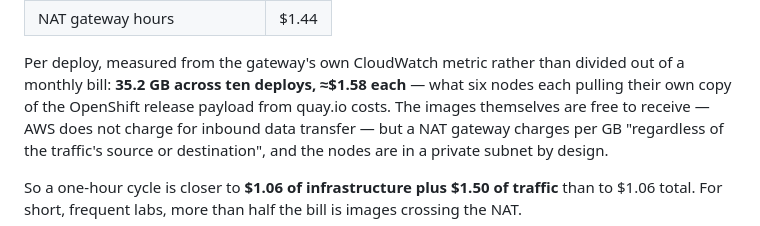
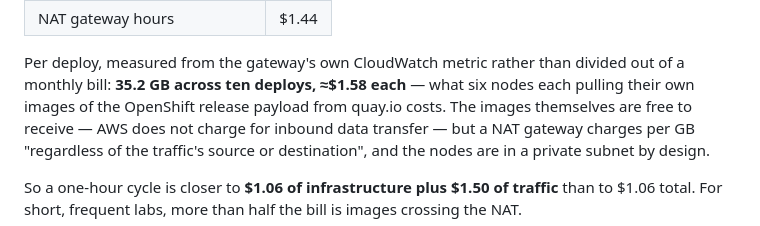
Before and after one commit to LuixyToledo97/openshift-upi-aws, a Markdown page: README.md, the part around the change. Drawn GitHub-style.

```diff
--- a/README.md
+++ b/README.md
@@ -1374,7 +1374,7 @@ the whole project turned out to be neither compute nor storage:
 
 Per deploy, measured from the gateway's own CloudWatch metric rather than
 divided out of a monthly bill: **35.2 GB across ten deploys, ≈$1.58 each** —
-what six nodes each pulling their own copy of the OpenShift release payload
+what six nodes each pulling their own images of the OpenShift release payload
 from quay.io costs. The images themselves are free to receive — AWS
 does not charge for inbound data transfer — but a NAT gateway charges per GB
 "regardless of the traffic's source or destination", and the nodes are in a
```
Also changed, not shown: BACKLOG.md (+72 -18 lines), CLAUDE.md (+1 -1 lines).
